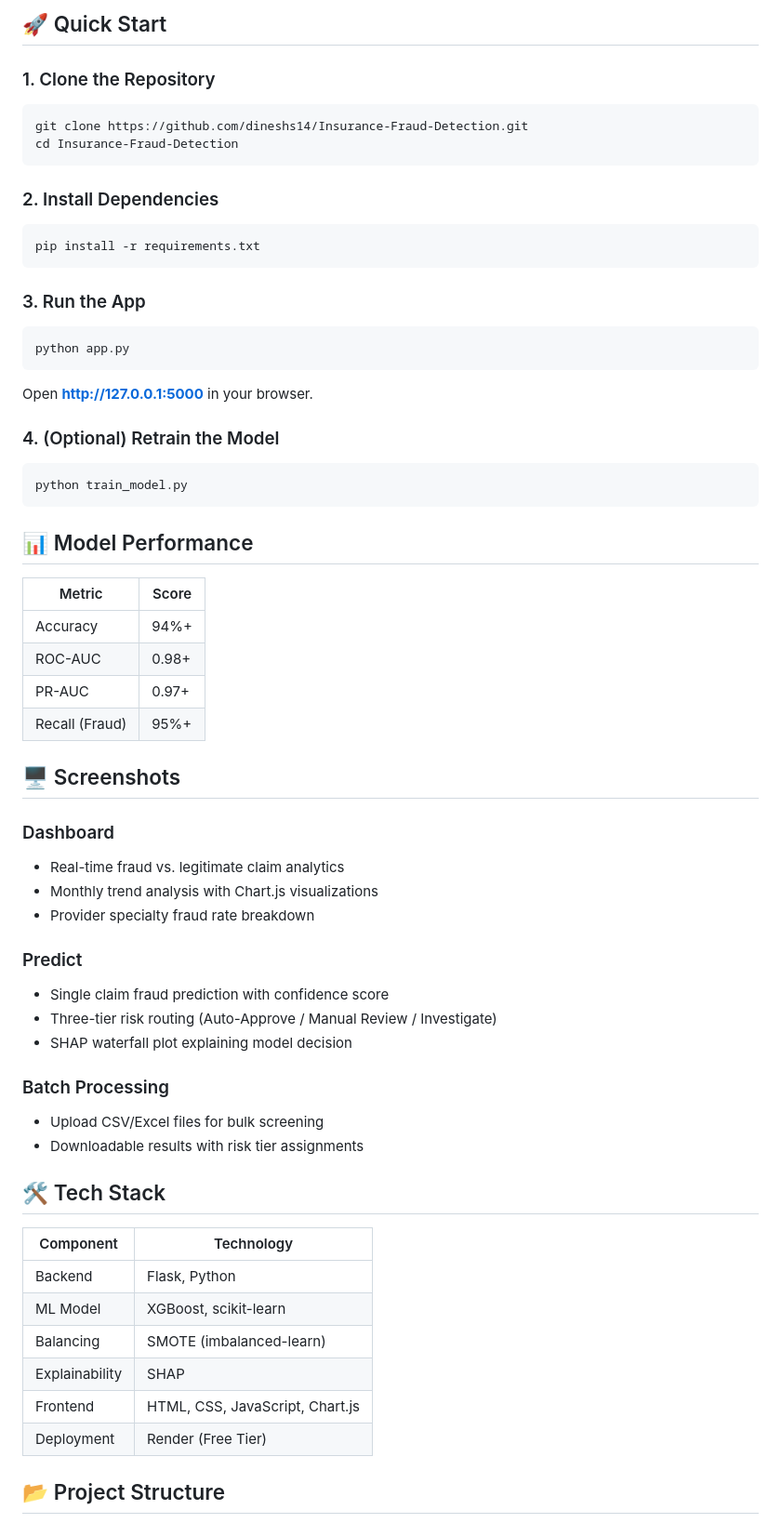
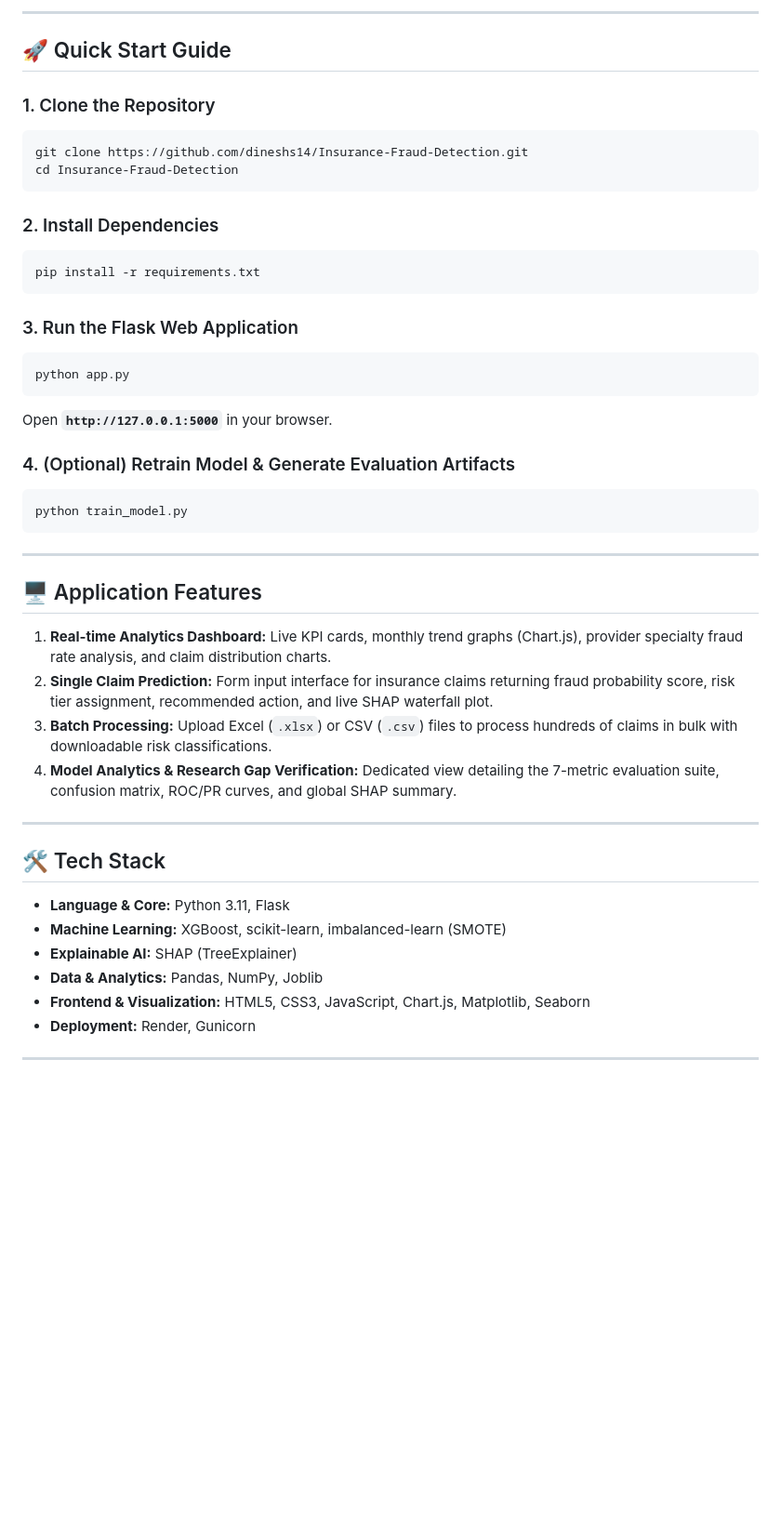
Before and after one commit to dineshs14/Insurance-Fraud-Detection, a Markdown page: README.md, the part around one of its changes. Shown at 93% size. Drawn GitHub-style; blank space fills up the shorter version.

Commit message:
Update README with official project title, research metrics, and exact evaluation results

````diff
--- a/README.md
+++ b/README.md
@@ -37,69 +92,50 @@ An end-to-end **Insurance Fraud Detection System** that uses machine learning to
 ```
 
-## 🚀 Quick Start
+---
+
+## 🚀 Quick Start Guide
 
 ### 1. Clone the Repository
-
 ```bash
 git clone https://github.com/dineshs14/Insurance-Fraud-Detection.git
 cd Insurance-Fraud-Detection
 ```
 
 ### 2. Install Dependencies
-
 ```bash
 pip install -r requirements.txt
 ```
 
-### 3. Run the App
-
+### 3. Run the Flask Web Application
 ```bash
 python app.py
 ```
+Open **`http://127.0.0.1:5000`** in your browser.
 
-Open **http://127.0.0.1:5000** in your browser.
-
-### 4. (Optional) Retrain the Model
-
+### 4. (Optional) Retrain Model & Generate Evaluation Artifacts
 ```bash
 python train_model.py
 ```
 
-## 📊 Model Performance
+---
 
-| Metric | Score |
-|--------|-------|
-| Accuracy | 94%+ |
-| ROC-AUC | 0.98+ |
-| PR-AUC | 0.97+ |
-| Recall (Fraud) | 95%+ |
+## 🖥️ Application Features
 
-## 🖥️ Screenshots
+1. **Real-time Analytics Dashboard:** Live KPI cards, monthly trend graphs (Chart.js), provider specialty fraud rate analysis, and claim distribution charts.
+2. **Single Claim Prediction:** Form input interface for insurance claims returning fraud probability score, risk tier assignment, recommended action, and live SHAP waterfall plot.
+3. **Batch Processing:** Upload Excel (`.xlsx`) or CSV (`.csv`) files to process hundreds of claims in bulk with downloadable risk classifications.
+4. **Model Analytics & Research Gap Verification:** Dedicated view detailing the 7-metric evaluation suite, confusion matrix, ROC/PR curves, and global SHAP summary.
 
-### Dashboard
-- Real-time fraud vs. legitimate claim analytics
-- Monthly trend analysis with Chart.js visualizations
-- Provider specialty fraud rate breakdown
-
-### Predict
-- Single claim fraud prediction with confidence score
-- Three-tier risk routing (Auto-Approve / Manual Review / Investigate)
-- SHAP waterfall plot explaining model decision
-
-### Batch Processing
-- Upload CSV/Excel files for bulk screening
-- Downloadable results with risk tier assignments
+---
 
 ## 🛠️ Tech Stack
 
-| Component | Technology |
-|-----------|------------|
-| Backend | Flask, Python |
-| ML Model | XGBoost, scikit-learn |
-| Balancing | SMOTE (imbalanced-learn) |
-| Explainability | SHAP |
-| Frontend | HTML, CSS, JavaScript, Chart.js |
-| Deployment | Render (Free Tier) |
+- **Language & Core:** Python 3.11, Flask
+- **Machine Learning:** XGBoost, scikit-learn, imbalanced-learn (SMOTE)
+- **Explainable AI:** SHAP (TreeExplainer)
+- **Data & Analytics:** Pandas, NumPy, Joblib
+- **Frontend & Visualization:** HTML5, CSS3, JavaScript, Chart.js, Matplotlib, Seaborn
+- **Deployment:** Render, Gunicorn
 
-## 📂 Project Structure
+---
 
````
Also changed, not shown: other parts of README.md (+87 -51 lines).
